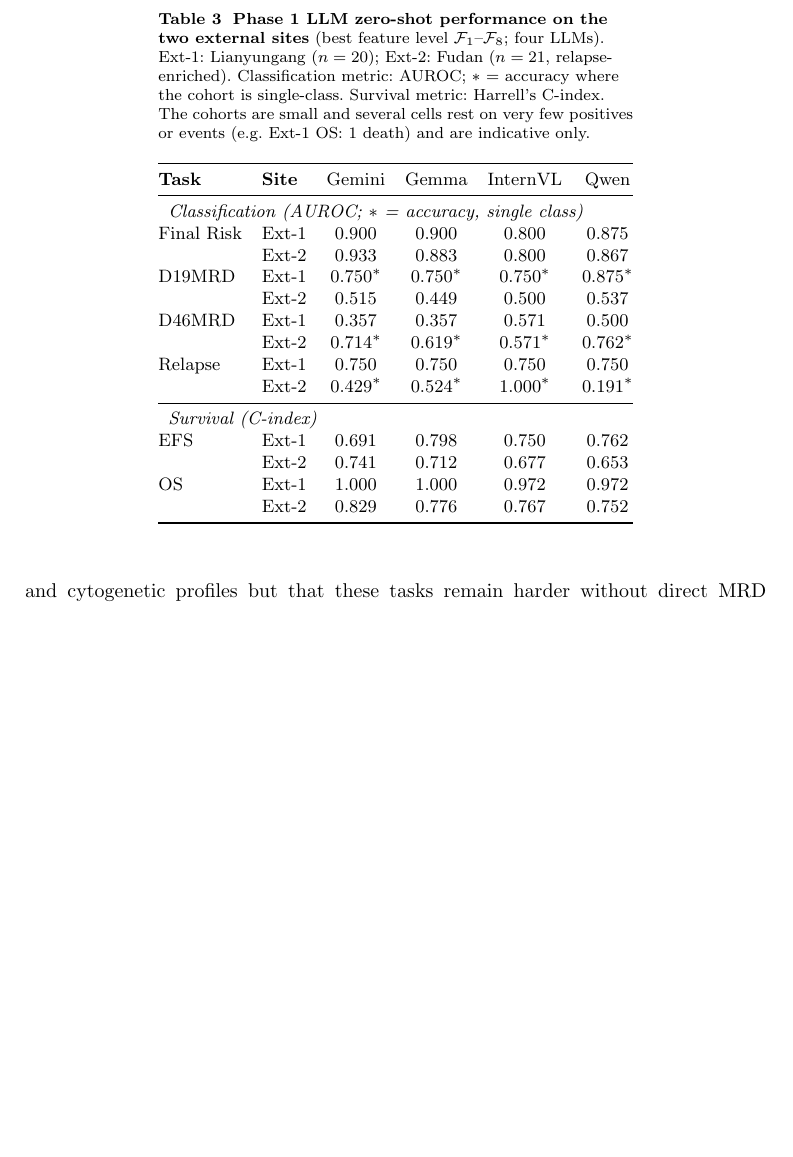
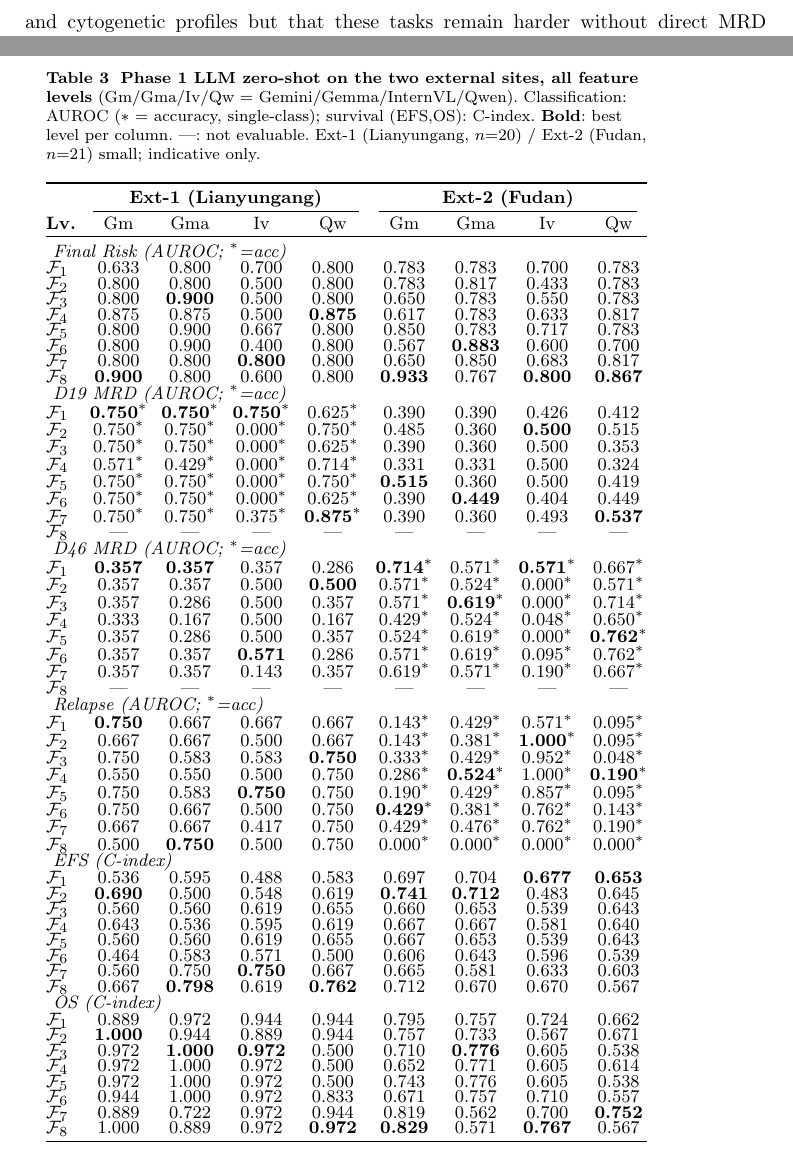
Before and after one commit to YanbeiJiang/ALL_prediction_NCS, a LaTeX paper (sn-article-template/sn-article.tex): part of page 6 of 19 before the commit and two parts of pages 6 and 7 of 20 after it, the two joined at a grey line, cut so that both start at the same text, the shorter picture padded with empty space. Compiled offline with pdfLaTeX.

Commit message:
Table 3: list all feature levels for Phase-1 external (both sites, 4 LLMs)
Expand the Phase-1 external table to the full F1-F8 grid: 4 LLMs x 2 sites
(Ext-1 Lianyungang, Ext-2 Fudan) x 6 targets. Classification AUROC
(accuracy* where single-class), survival C-index; bold marks the best
feature level per column. Consistent style with Tables 2, 4 and 5.

Co-Authored-By: Claude Opus 4.8 <noreply@anthropic.com>

```diff
--- a/sn-article-template/sn-article.tex
+++ b/sn-article-template/sn-article.tex
@@ -360,37 +360,78 @@ For survival, Site~2 (21 EFS events, 6 deaths) gave LLM EFS C-indices
 of 0.65--0.74 and OS 0.75--0.83; Site~1 estimates rest on very few
 events (3 EFS, 1 death) and are indicative only.
 
-\begin{table}[t]
-\caption{\textbf{Phase~1 LLM zero-shot performance on the two external
-sites} (best feature level $\mathcal{F}_1$--$\mathcal{F}_8$; four LLMs).
-Ext-1: Lianyungang ($n=20$); Ext-2: Fudan ($n=21$, relapse-enriched).
-Classification metric: AUROC; $*$~= accuracy where the cohort is
-single-class. Survival metric: Harrell's C-index. The cohorts are small
-and several cells rest on very few positives or events (e.g. Ext-1 OS:
-1 death) and are indicative only.}
+\begin{table}[p]
+\caption{\textbf{Phase~1 LLM zero-shot on the two external sites, all
+feature levels} (Gm/Gma/Iv/Qw = Gemini/Gemma/InternVL/Qwen).
+Classification: AUROC ($*$~= accuracy, single-class); survival (EFS,OS):
+C-index. \textbf{Bold}: best level per column. \textemdash: not
+evaluable. Ext-1 (Lianyungang, $n$=20) / Ext-2 (Fudan, $n$=21) small;
+indicative only.}
 \label{tab:phase1_ext}
 \centering
-\small
-\setlength{\tabcolsep}{5pt}
-\begin{tabular}{@{}ll cccc@{}}
+\scriptsize
+\renewcommand{\arraystretch}{0.6}
+\setlength{\tabcolsep}{3.5pt}
+\begin{tabular}{@{}l cccc cccc@{}}
 \toprule
-\textbf{Task} & \textbf{Site} & Gemini & Gemma & InternVL & Qwen \\
+ & \multicolumn{4}{c}{\textbf{Ext-1 (Lianyungang)}} & \multicolumn{4}{c}{\textbf{Ext-2 (Fudan)}} \\
+\cmidrule(lr){2-5}\cmidrule(lr){6-9}
+\textbf{Lv.} & Gm & Gma & Iv & Qw & Gm & Gma & Iv & Qw \\
 \midrule
-\multicolumn{6}{l}{\textit{Classification (AUROC; $*$ = accuracy, single class)}} \\
-Final Risk & Ext-1 & 0.900 & 0.900 & 0.800 & 0.875 \\
-           & Ext-2 & 0.933 & 0.883 & 0.800 & 0.867 \\
-D19MRD     & Ext-1 & 0.750$^*$ & 0.750$^*$ & 0.750$^*$ & 0.875$^*$ \\
-           & Ext-2 & 0.515 & 0.449 & 0.500 & 0.537 \\
-D46MRD     & Ext-1 & 0.357 & 0.357 & 0.571 & 0.500 \\
-           & Ext-2 & 0.714$^*$ & 0.619$^*$ & 0.571$^*$ & 0.762$^*$ \\
-Relapse    & Ext-1 & 0.750 & 0.750 & 0.750 & 0.750 \\
-           & Ext-2 & 0.429$^*$ & 0.524$^*$ & 1.000$^*$ & 0.191$^*$ \\
-\midrule
-\multicolumn{6}{l}{\textit{Survival (C-index)}} \\
-EFS & Ext-1 & 0.691 & 0.798 & 0.750 & 0.762 \\
-    & Ext-2 & 0.741 & 0.712 & 0.677 & 0.653 \\
-OS  & Ext-1 & 1.000 & 1.000 & 0.972 & 0.972 \\
-    & Ext-2 & 0.829 & 0.776 & 0.767 & 0.752 \\
+\multicolumn{9}{l}{\textit{Final Risk (AUROC; $^*$=acc)}} \\
+$\mathcal{F}_1$ & 0.633 & 0.800 & 0.700 & 0.800 & 0.783 & 0.783 & 0.700 & 0.783 \\
+$\mathcal{F}_2$ & 0.800 & 0.800 & 0.500 & 0.800 & 0.783 & 0.817 & 0.433 & 0.783 \\
+$\mathcal{F}_3$ & 0.800 & \textbf{0.900} & 0.500 & 0.800 & 0.650 & 0.783 & 0.550 & 0.783 \\
+$\mathcal{F}_4$ & 0.875 & 0.875 & 0.500 & \textbf{0.875} & 0.617 & 0.783 & 0.633 & 0.817 \\
+$\mathcal{F}_5$ & 0.800 & 0.900 & 0.667 & 0.800 & 0.850 & 0.783 & 0.717 & 0.783 \\
+$\mathcal{F}_6$ & 0.800 & 0.900 & 0.400 & 0.800 & 0.567 & \textbf{0.883} & 0.600 & 0.700 \\
+$\mathcal{F}_7$ & 0.800 & 0.800 & \textbf{0.800} & 0.800 & 0.650 & 0.850 & 0.683 & 0.817 \\
+$\mathcal{F}_8$ & \textbf{0.900} & 0.800 & 0.600 & 0.800 & \textbf{0.933} & 0.767 & \textbf{0.800} & \textbf{0.867} \\
+\multicolumn{9}{l}{\textit{D19 MRD (AUROC; $^*$=acc)}} \\
+$\mathcal{F}_1$ & \textbf{0.750$^*$} & \textbf{0.750$^*$} & \textbf{0.750$^*$} & 0.625$^*$ & 0.390 & 0.390 & 0.426 & 0.412 \\
+$\mathcal{F}_2$ & 0.750$^*$ & 0.750$^*$ & 0.000$^*$ & 0.750$^*$ & 0.485 & 0.360 & \textbf{0.500} & 0.515 \\
+$\mathcal{F}_3$ & 0.750$^*$ & 0.750$^*$ & 0.000$^*$ & 0.625$^*$ & 0.390 & 0.360 & 0.500 & 0.353 \\
+$\mathcal{F}_4$ & 0.571$^*$ & 0.429$^*$ & 0.000$^*$ & 0.714$^*$ & 0.331 & 0.331 & 0.500 & 0.324 \\
+$\mathcal{F}_5$ & 0.750$^*$ & 0.750$^*$ & 0.000$^*$ & 0.750$^*$ & \textbf{0.515} & 0.360 & 0.500 & 0.419 \\
+$\mathcal{F}_6$ & 0.750$^*$ & 0.750$^*$ & 0.000$^*$ & 0.625$^*$ & 0.390 & \textbf{0.449} & 0.404 & 0.449 \\
+$\mathcal{F}_7$ & 0.750$^*$ & 0.750$^*$ & 0.375$^*$ & \textbf{0.875$^*$} & 0.390 & 0.360 & 0.493 & \textbf{0.537} \\
+$\mathcal{F}_8$ & \textemdash & \textemdash & \textemdash & \textemdash & \textemdash & \textemdash & \textemdash & \textemdash \\
+\multicolumn{9}{l}{\textit{D46 MRD (AUROC; $^*$=acc)}} \\
+$\mathcal{F}_1$ & \textbf{0.357} & \textbf{0.357} & 0.357 & 0.286 & \textbf{0.714$^*$} & 0.571$^*$ & \textbf{0.571$^*$} & 0.667$^*$ \\
+$\mathcal{F}_2$ & 0.357 & 0.357 & 0.500 & \textbf{0.500} & 0.571$^*$ & 0.524$^*$ & 0.000$^*$ & 0.571$^*$ \\
+$\mathcal{F}_3$ & 0.357 & 0.286 & 0.500 & 0.357 & 0.571$^*$ & \textbf{0.619$^*$} & 0.000$^*$ & 0.714$^*$ \\
+$\mathcal{F}_4$ & 0.333 & 0.167 & 0.500 & 0.167 & 0.429$^*$ & 0.524$^*$ & 0.048$^*$ & 0.650$^*$ \\
+$\mathcal{F}_5$ & 0.357 & 0.286 & 0.500 & 0.357 & 0.524$^*$ & 0.619$^*$ & 0.000$^*$ & \textbf{0.762$^*$} \\
+$\mathcal{F}_6$ & 0.357 & 0.357 & \textbf{0.571} & 0.286 & 0.571$^*$ & 0.619$^*$ & 0.095$^*$ & 0.762$^*$ \\
+$\mathcal{F}_7$ & 0.357 & 0.357 & 0.143 & 0.357 & 0.619$^*$ & 0.571$^*$ & 0.190$^*$ & 0.667$^*$ \\
+$\mathcal{F}_8$ & \textemdash & \textemdash & \textemdash & \textemdash & \textemdash & \textemdash & \textemdash & \textemdash \\
+\multicolumn{9}{l}{\textit{Relapse (AUROC; $^*$=acc)}} \\
+$\mathcal{F}_1$ & \textbf{0.750} & 0.667 & 0.667 & 0.667 & 0.143$^*$ & 0.429$^*$ & 0.571$^*$ & 0.095$^*$ \\
+$\mathcal{F}_2$ & 0.667 & 0.667 & 0.500 & 0.667 & 0.143$^*$ & 0.381$^*$ & \textbf{1.000$^*$} & 0.095$^*$ \\
+$\mathcal{F}_3$ & 0.750 & 0.583 & 0.583 & \textbf{0.750} & 0.333$^*$ & 0.429$^*$ & 0.952$^*$ & 0.048$^*$ \\
+$\mathcal{F}_4$ & 0.550 & 0.550 & 0.500 & 0.750 & 0.286$^*$ & \textbf{0.524$^*$} & 1.000$^*$ & \textbf{0.190$^*$} \\
+$\mathcal{F}_5$ & 0.750 & 0.583 & \textbf{0.750} & 0.750 & 0.190$^*$ & 0.429$^*$ & 0.857$^*$ & 0.095$^*$ \\
+$\mathcal{F}_6$ & 0.750 & 0.667 & 0.500 & 0.750 & \textbf{0.429$^*$} & 0.381$^*$ & 0.762$^*$ & 0.143$^*$ \\
+$\mathcal{F}_7$ & 0.667 & 0.667 & 0.417 & 0.750 & 0.429$^*$ & 0.476$^*$ & 0.762$^*$ & 0.190$^*$ \\
+$\mathcal{F}_8$ & 0.500 & \textbf{0.750} & 0.500 & 0.750 & 0.000$^*$ & 0.000$^*$ & 0.000$^*$ & 0.000$^*$ \\
+\multicolumn{9}{l}{\textit{EFS (C-index)}} \\
+$\mathcal{F}_1$ & 0.536 & 0.595 & 0.488 & 0.583 & 0.697 & 0.704 & \textbf{0.677} & \textbf{0.653} \\
+$\mathcal{F}_2$ & \textbf{0.690} & 0.500 & 0.548 & 0.619 & \textbf{0.741} & \textbf{0.712} & 0.483 & 0.645 \\
+$\mathcal{F}_3$ & 0.560 & 0.560 & 0.619 & 0.655 & 0.660 & 0.653 & 0.539 & 0.643 \\
+$\mathcal{F}_4$ & 0.643 & 0.536 & 0.595 & 0.619 & 0.667 & 0.667 & 0.581 & 0.640 \\
+$\mathcal{F}_5$ & 0.560 & 0.560 & 0.619 & 0.655 & 0.667 & 0.653 & 0.539 & 0.643 \\
+$\mathcal{F}_6$ & 0.464 & 0.583 & 0.571 & 0.500 & 0.606 & 0.643 & 0.596 & 0.539 \\
+$\mathcal{F}_7$ & 0.560 & 0.750 & \textbf{0.750} & 0.667 & 0.665 & 0.581 & 0.633 & 0.603 \\
+$\mathcal{F}_8$ & 0.667 & \textbf{0.798} & 0.619 & \textbf{0.762} & 0.712 & 0.670 & 0.670 & 0.567 \\
+\multicolumn{9}{l}{\textit{OS (C-index)}} \\
+$\mathcal{F}_1$ & 0.889 & 0.972 & 0.944 & 0.944 & 0.795 & 0.757 & 0.724 & 0.662 \\
+$\mathcal{F}_2$ & \textbf{1.000} & 0.944 & 0.889 & 0.944 & 0.757 & 0.733 & 0.567 & 0.671 \\
+$\mathcal{F}_3$ & 0.972 & \textbf{1.000} & \textbf{0.972} & 0.500 & 0.710 & \textbf{0.776} & 0.605 & 0.538 \\
+$\mathcal{F}_4$ & 0.972 & 1.000 & 0.972 & 0.500 & 0.652 & 0.771 & 0.605 & 0.614 \\
+$\mathcal{F}_5$ & 0.972 & 1.000 & 0.972 & 0.500 & 0.743 & 0.776 & 0.605 & 0.538 \\
+$\mathcal{F}_6$ & 0.944 & 1.000 & 0.972 & 0.833 & 0.671 & 0.757 & 0.710 & 0.557 \\
+$\mathcal{F}_7$ & 0.889 & 0.722 & 0.972 & 0.944 & 0.819 & 0.562 & 0.700 & \textbf{0.752} \\
+$\mathcal{F}_8$ & 1.000 & 0.889 & 0.972 & \textbf{0.972} & \textbf{0.829} & 0.571 & \textbf{0.767} & 0.567 \\
 \bottomrule
 \end{tabular}
 \end{table}
```
Also changed, not shown: sn-article-template/sn-article.pdf.
